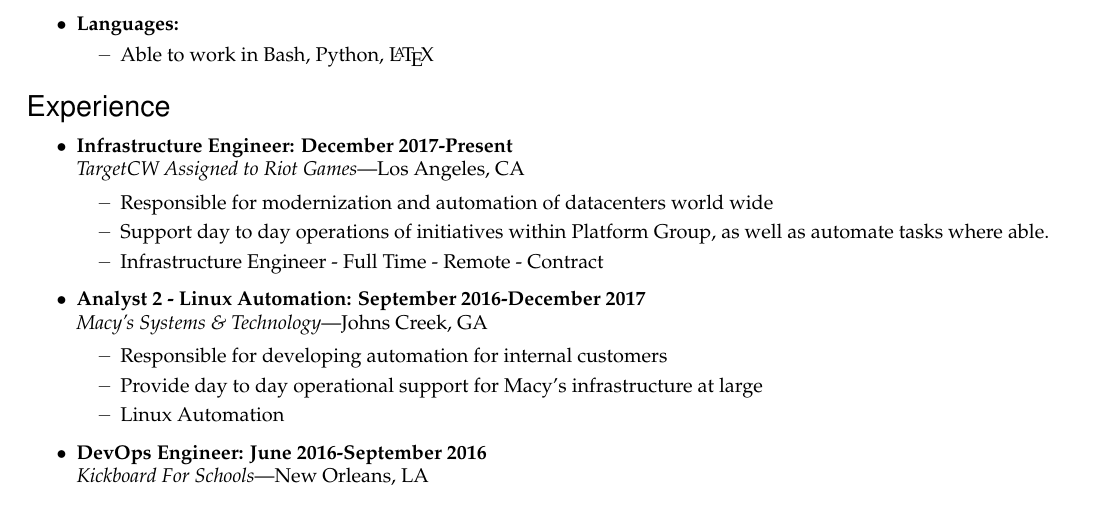
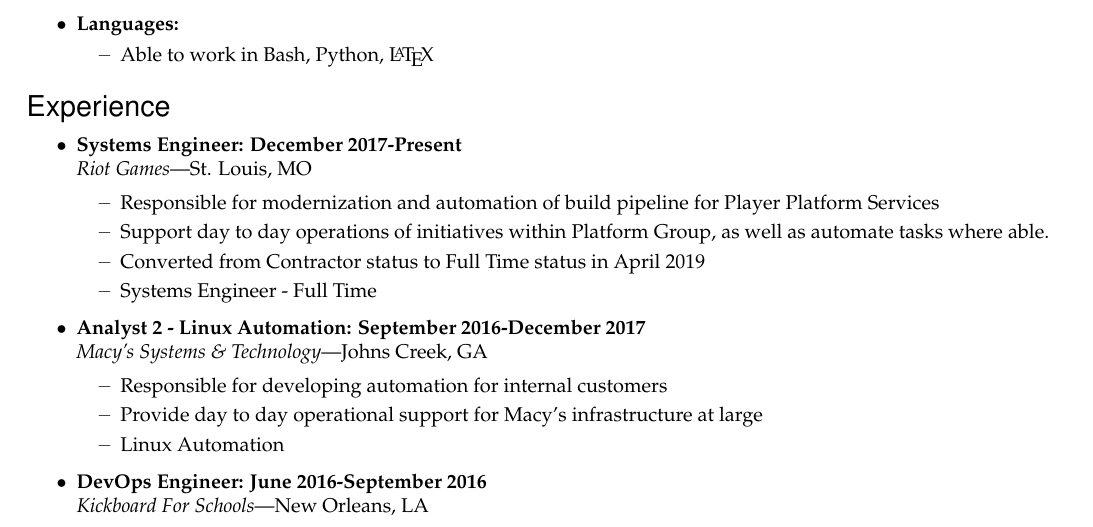
Before and after one commit to txmoose/resume, a LaTeX CV (resume.tex): part of page 1 of 2, cut so that both start at the same text. Compiled offline with pdfLaTeX.

Commit message:
Updated Riot experience with conversion to full time

```diff
--- a/resume.tex
+++ b/resume.tex
@@ -159,10 +159,11 @@
 %%%%%%%%%%%%%%%%%%%%%%%%
 \begin{ressection}{Experience}
 
-    \begin{ressubsec}{TargetCW Assigned to Riot Games}{Los Angeles, CA}{Infrastructure Engineer: December 2017-Present}
-        \ressubitem{Responsible for modernization and automation of datacenters world wide}
+    \begin{ressubsec}{Riot Games}{St. Louis, MO}{Systems Engineer: December 2017-Present}
+        \ressubitem{Responsible for modernization and automation of build pipeline for Player Platform Services}
         \ressubitem{Support day to day operations of initiatives within Platform Group, as well as automate tasks where able.}
-        \ressubitem{Infrastructure Engineer - Full Time - Remote - Contract}
+        \ressubitem{Converted from Contractor status to Full Time status in April 2019}
+        \ressubitem{Systems Engineer - Full Time}
     \end{ressubsec}
 
     \begin{ressubsec}{Macy's Systems \& Technology}{Johns Creek, GA}{Analyst 2 - Linux Automation: September 2016-December 2017}
```
Also changed, not shown: resume.pdf.
